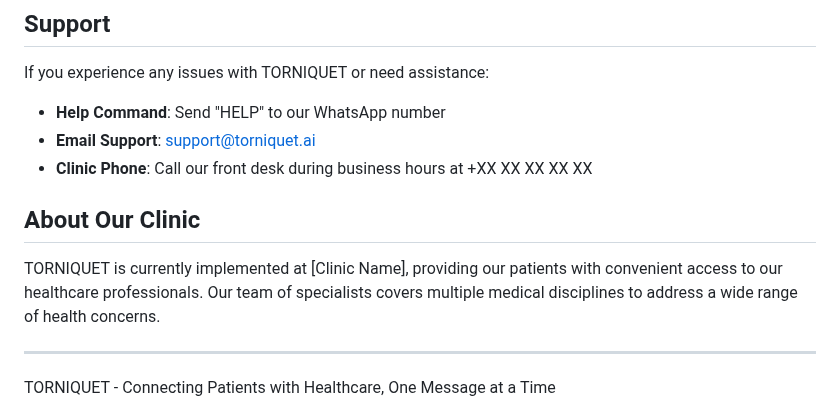
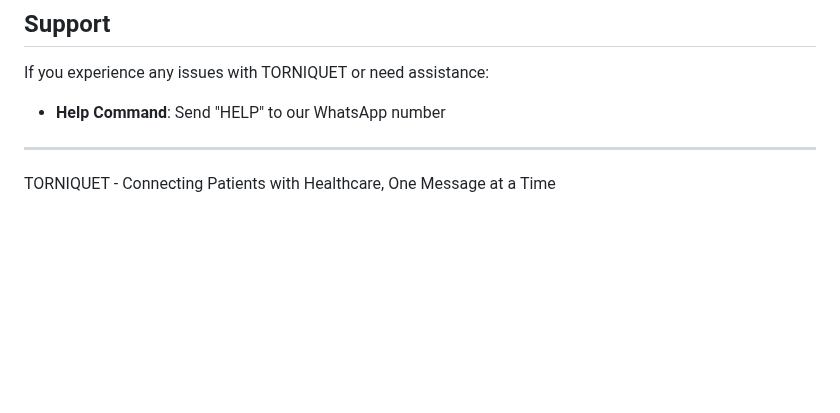
Before and after one commit to benzoadrian/Shaken-not-stirred-Hackathon, a Markdown page: README.md, the part around one of its changes. Drawn GitHub-style; blank space fills up the shorter version.

```diff
--- a/README.md
+++ b/README.md
@@ -67,11 +72,6 @@ TORNIQUET prioritizes patient privacy and data security. All conversations are e
 ## Support
 If you experience any issues with TORNIQUET or need assistance:
 - **Help Command**: Send "HELP" to our WhatsApp number
-- **Email Support**: [support@torniquet.ai](mailto:support@torniquet.ai)
-- **Clinic Phone**: Call our front desk during business hours at +XX XX XX XX XX
-
-## About Our Clinic
-TORNIQUET is currently implemented at [Clinic Name], providing our patients with convenient access to our healthcare professionals. Our team of specialists covers multiple medical disciplines to address a wide range of health concerns.
 
 ---
 
```
Also changed, not shown: other parts of README.md (+8 -1 lines).
